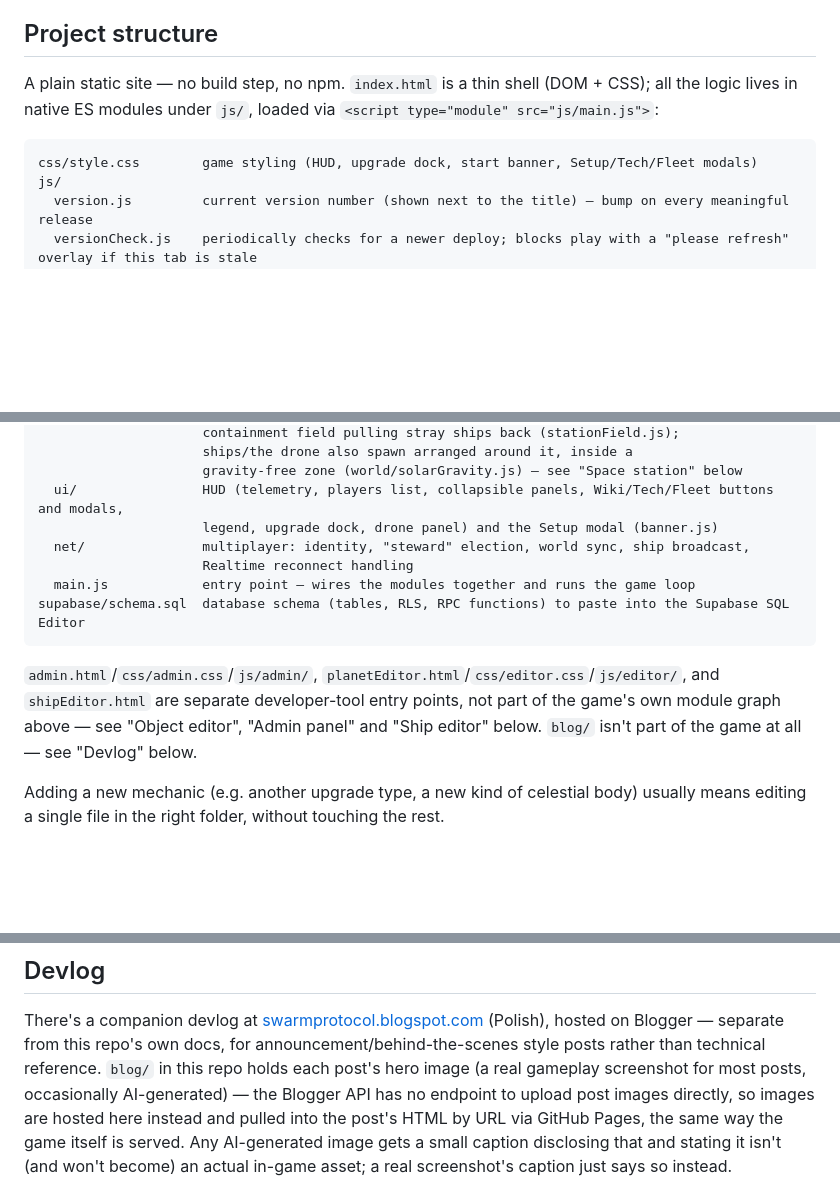
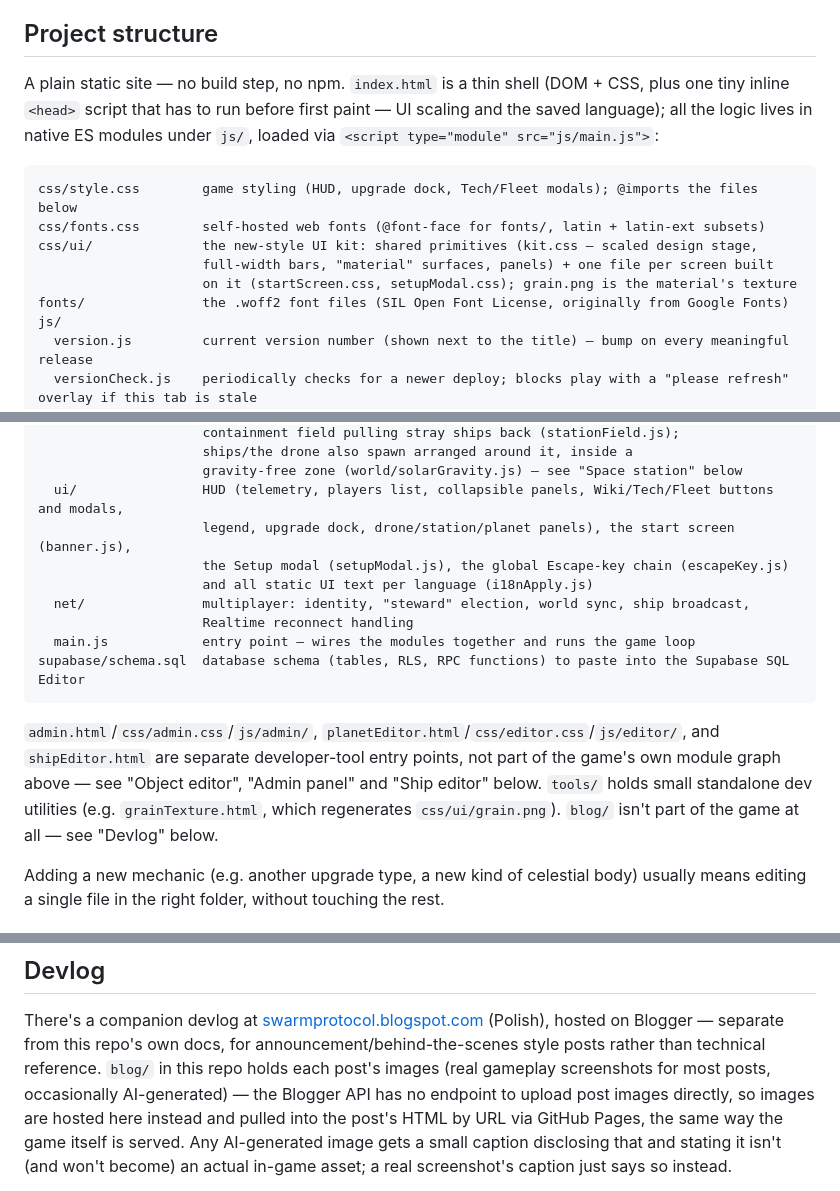
Before and after one commit to michalstankiewicz4-cell/Space, a Markdown page: README.md, 3 parts joined by grey strips. Rendered like a GitHub page; blank space fills up the shorter version.

````diff
--- a/README.md
+++ b/README.md
@@ -11,11 +11,18 @@ background if you're picking this project back up after a while).
 ## Project structure
 
 A plain static site — no build step, no npm. `index.html` is a thin shell
-(DOM + CSS); all the logic lives in native ES modules under `js/`, loaded
-via `<script type="module" src="js/main.js">`:
+(DOM + CSS, plus one tiny inline `<head>` script that has to run before
+first paint — UI scaling and the saved language); all the logic lives in
+native ES modules under `js/`, loaded via
+`<script type="module" src="js/main.js">`:
 
 ```
-css/style.css        game styling (HUD, upgrade dock, start banner, Setup/Tech/Fleet modals)
+css/style.css        game styling (HUD, upgrade dock, Tech/Fleet modals); @imports the files below
+css/fonts.css        self-hosted web fonts (@font-face for fonts/, latin + latin-ext subsets)
+css/ui/              the new-style UI kit: shared primitives (kit.css — scaled design stage,
+                     full-width bars, "material" surfaces, panels) + one file per screen built
+                     on it (startScreen.css, setupModal.css); grain.png is the material's texture
+fonts/               the .woff2 font files (SIL Open Font License, originally from Google Fonts)
 js/
   version.js         current version number (shown next to the title) — bump on every meaningful release
   versionCheck.js    periodically checks for a newer deploy; blocks play with a "please refresh" overlay if this tab is stale
@@ -51,7 +58,9 @@ js/
                      ships/the drone also spawn arranged around it, inside a
                      gravity-free zone (world/solarGravity.js) — see "Space station" below
   ui/                HUD (telemetry, players list, collapsible panels, Wiki/Tech/Fleet buttons and modals,
-                     legend, upgrade dock, drone panel) and the Setup modal (banner.js)
+                     legend, upgrade dock, drone/station/planet panels), the start screen (banner.js),
+                     the Setup modal (setupModal.js), the global Escape-key chain (escapeKey.js)
+                     and all static UI text per language (i18nApply.js)
   net/               multiplayer: identity, "steward" election, world sync, ship broadcast,
                      Realtime reconnect handling
   main.js            entry point — wires the modules together and runs the game loop
@@ -61,7 +70,8 @@ supabase/schema.sql  database schema (tables, RLS, RPC functions) to paste into
 `admin.html`/`css/admin.css`/`js/admin/`, `planetEditor.html`/`css/editor.css`/`js/editor/`,
 and `shipEditor.html` are separate developer-tool entry points, not part of
 the game's own module graph above — see "Object editor", "Admin panel" and
-"Ship editor" below. `blog/` isn't part of the game at all — see "Devlog"
+"Ship editor" below. `tools/` holds small standalone dev utilities (e.g.
+`grainTexture.html`, which regenerates `css/ui/grain.png`). `blog/` isn't part of the game at all — see "Devlog"
 below.
 
 Adding a new mechanic (e.g. another upgrade type, a new kind of celestial
@@ -142,8 +152,8 @@ There's a companion devlog at
 [swarmprotocol.blogspot.com](https://swarmprotocol.blogspot.com/) (Polish),
 hosted on Blogger — separate from this repo's own docs, for
 announcement/behind-the-scenes style posts rather than technical
-reference. `blog/` in this repo holds each post's hero image (a real
-gameplay screenshot for most posts, occasionally AI-generated) — the
+reference. `blog/` in this repo holds each post's images (real
+gameplay screenshots for most posts, occasionally AI-generated) — the
 Blogger API has no endpoint to upload post images directly, so images
 are hosted here instead and pulled into the post's HTML by URL via
 GitHub Pages, the same way the game itself is served. Any AI-generated
````
Also changed, not shown: other parts of README.md (+2 -1 lines), CLAUDE.md (+13 -0 lines), docs/gotchas.md (+12 -4 lines).
